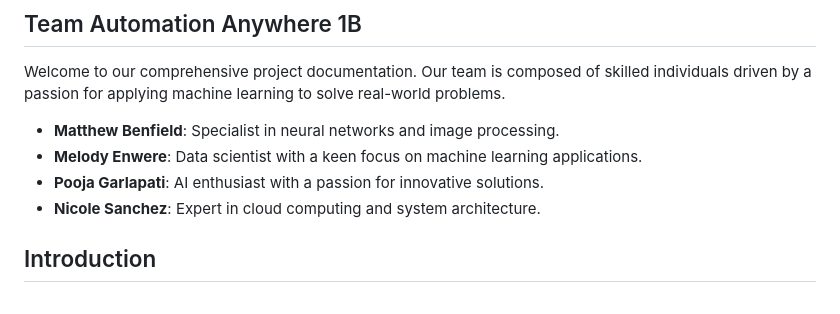
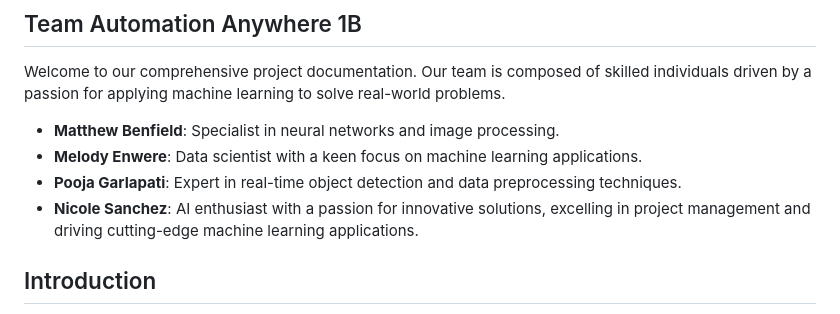
Before and after one commit to pogarla23/automation-anywhere-visionmodel, a Markdown page: README.md, the part around the change. Drawn GitHub-style.

```diff
--- a/README.md
+++ b/README.md
@@ -6,8 +6,8 @@ Welcome to our comprehensive project documentation. Our team is composed of skil
 
 - **Matthew Benfield**: Specialist in neural networks and image processing.
 - **Melody Enwere**: Data scientist with a keen focus on machine learning applications.
-- **Pooja Garlapati**: AI enthusiast with a passion for innovative solutions.
-- **Nicole Sanchez**: Expert in cloud computing and system architecture.
+- **Pooja Garlapati**: Expert in real-time object detection and data preprocessing techniques.
+- **Nicole Sanchez**: AI enthusiast with a passion for innovative solutions, excelling in project management and driving cutting-edge machine learning applications.
 ## Introduction
 
 At Automation Anywhere, we leverage AI-powered robotic process automation (RPA) to enhance business processes like data entry and email responses. Our project develops an object detection model that automates the identification and verification of signatures in business documents, thereby enhancing data analysis capabilities and streamlining workflow.
```
